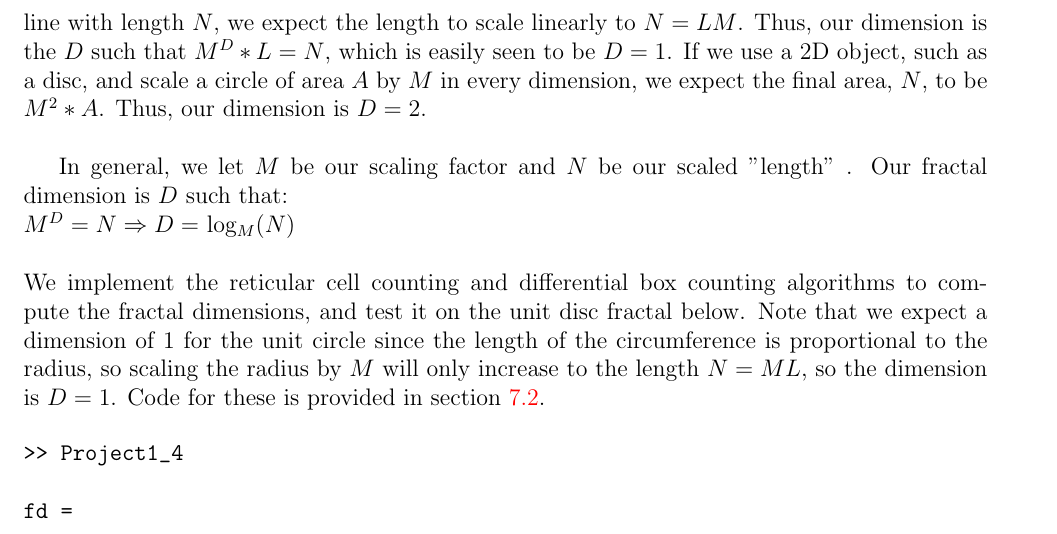
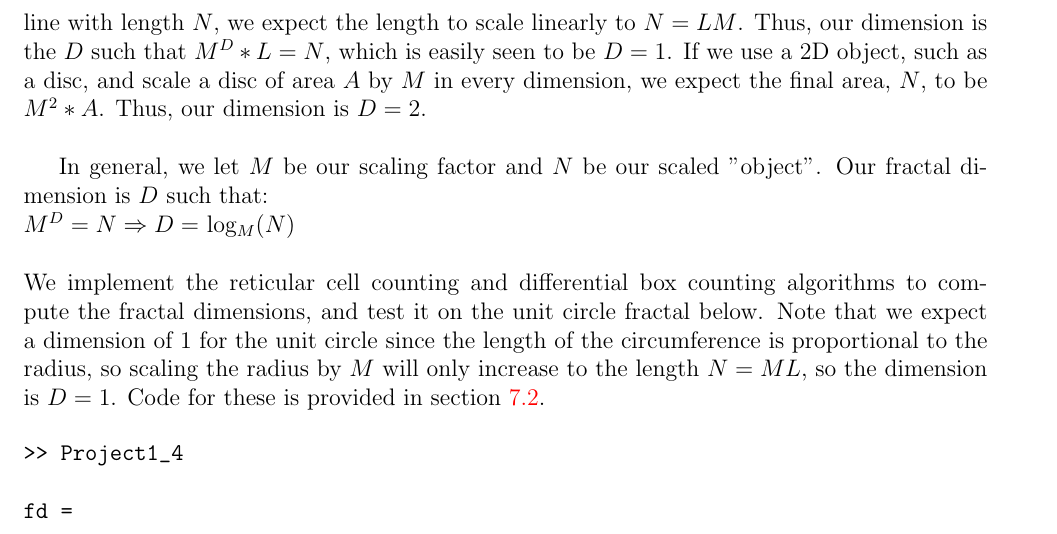
Before and after one commit to joelrbarnett/MAT-128A-Project-1, a LaTeX document (Project 1/Write Up/WriteUp.tex): part of page 4 of 16, cut so that both start at the same text. Compiled offline with pdfLaTeX.

Commit message:
final edits (still missing the dbc algorithm code and output)

```diff
--- a/Project 1/Write Up/WriteUp.tex
+++ b/Project 1/Write Up/WriteUp.tex
@@ -75,12 +75,12 @@
 
 \section{Computing Fractal Dimentions}
 The fractal dimension is used to describe fractals. Fractals generally have a non-integer dimension, so the fractal dimension value is used as an index to describe how the fractal’s pattern changes while it is scaled. It can be used to measure the degree of roughness of a shape. If we place our shape on a grid, its “length” can be viewed as the total amount of boxes that overlap the shape. As we increase or decrease the size of our shape (keeping the grid the same), the number of boxes touching the shape will increase or decrease respectively. The “length” which has now increased or decreased, has a scaling factor. This scaling factor raised to the value of the fractal dimension is used to compute its new size. Simple math can be used to compute the fractal dimension as well. This is easily seen for objects of known dimension.\\
-For example, a line is of dimension one, and if we let $L=length$ and scale $L$ by $M$ to give a new line with length $N$, we expect the length to scale linearly to $N=LM$. Thus, our dimension is the $D$ such that $M^D*L=N$, which is easily seen to be $D=1$. If we use a 2D object, such as a disc, and scale a circle of area $A$ by $M$ in every dimension, we expect the final area, $N$, to be $M^2*A$. Thus, our dimension is $D=2$.\\
+For example, a line is of dimension one, and if we let $L=length$ and scale $L$ by $M$ to give a new line with length $N$, we expect the length to scale linearly to $N=LM$. Thus, our dimension is the $D$ such that $M^D*L=N$, which is easily seen to be $D=1$. If we use a 2D object, such as a disc, and scale a disc of area $A$ by $M$ in every dimension, we expect the final area, $N$, to be $M^2*A$. Thus, our dimension is $D=2$.\\
 
-In general, we let $M$ be our scaling factor and $N$ be our scaled "length" . Our fractal dimension is $D$ such that:  \\
+In general, we let $M$ be our scaling factor and $N$ be our scaled "object". Our fractal dimension is $D$ such that:  \\
 $M^{D} = N \Rightarrow D =$ log$_{M}(N)$\\
 \newline
-We implement the reticular cell counting and differential box counting algorithms to compute the fractal dimensions, and test it on the unit disc fractal below. Note that we expect a dimension of $1$ for the unit circle since the length of the circumference is proportional to the radius, so scaling the radius by $M$ will only increase to the length $N=ML$, so the dimension is $D=1$. Code for these is provided in section \ref{dim}.
+We implement the reticular cell counting and differential box counting algorithms to compute the fractal dimensions, and test it on the unit circle fractal below. Note that we expect a dimension of $1$ for the unit circle since the length of the circumference is proportional to the radius, so scaling the radius by $M$ will only increase to the length $N=ML$, so the dimension is $D=1$. Code for these is provided in section \ref{dim}.
 
 	\begin{verbatim}
 	>> Project1_4
```
